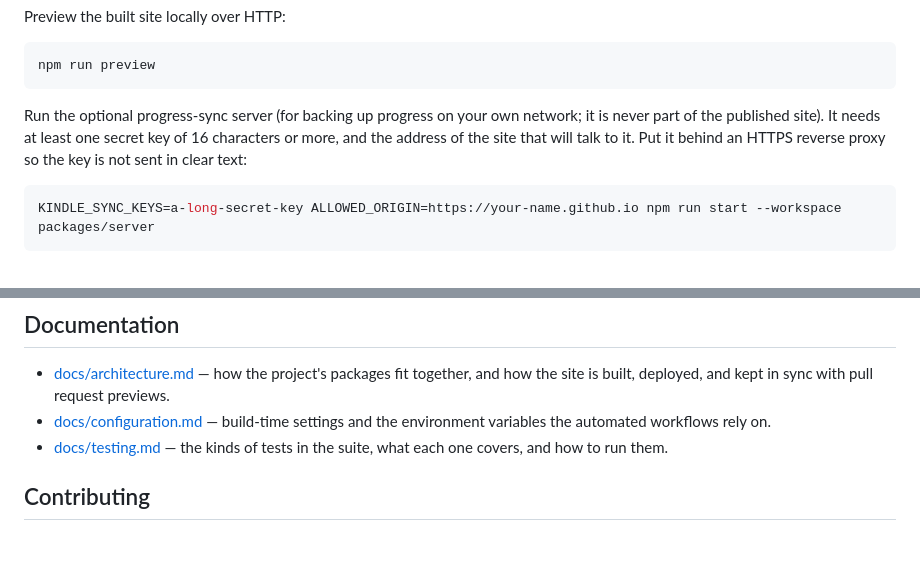
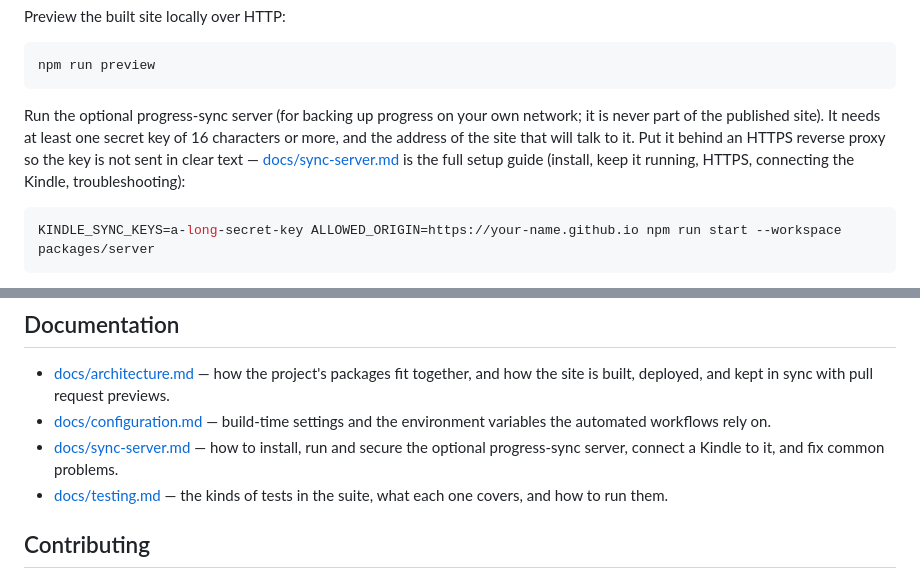
Before and after one commit to neolao/kindle-nonograms, a Markdown page: README.md, 2 parts joined by grey strips. GitHub-like rendering; blank space fills up the shorter version.

Commit message:
docs: add a setup guide for the optional progress-sync server (install, run, HTTPS, connecting the Kindle, troubleshooting)

````diff
--- a/README.md
+++ b/README.md
@@ -123,7 +123,7 @@ Preview the built site locally over HTTP:
 npm run preview
 ```
 
-Run the optional progress-sync server (for backing up progress on your own network; it is never part of the published site). It needs at least one secret key of 16 characters or more, and the address of the site that will talk to it. Put it behind an HTTPS reverse proxy so the key is not sent in clear text:
+Run the optional progress-sync server (for backing up progress on your own network; it is never part of the published site). It needs at least one secret key of 16 characters or more, and the address of the site that will talk to it. Put it behind an HTTPS reverse proxy so the key is not sent in clear text — [docs/sync-server.md](docs/sync-server.md) is the full setup guide (install, keep it running, HTTPS, connecting the Kindle, troubleshooting):
 
 ```bash
 KINDLE_SYNC_KEYS=a-long-secret-key ALLOWED_ORIGIN=https://your-name.github.io npm run start --workspace packages/server
@@ -147,6 +147,7 @@ npm run lint
 <!-- vibe:begin:docs-index -->
 - [docs/architecture.md](docs/architecture.md) — how the project's packages fit together, and how the site is built, deployed, and kept in sync with pull request previews.
 - [docs/configuration.md](docs/configuration.md) — build-time settings and the environment variables the automated workflows rely on.
+- [docs/sync-server.md](docs/sync-server.md) — how to install, run and secure the optional progress-sync server, connect a Kindle to it, and fix common problems.
 - [docs/testing.md](docs/testing.md) — the kinds of tests in the suite, what each one covers, and how to run them.
 <!-- vibe:end:docs-index -->
 
````
Also changed, not shown: docs/sync-server.md (added, +174 -0 lines).
